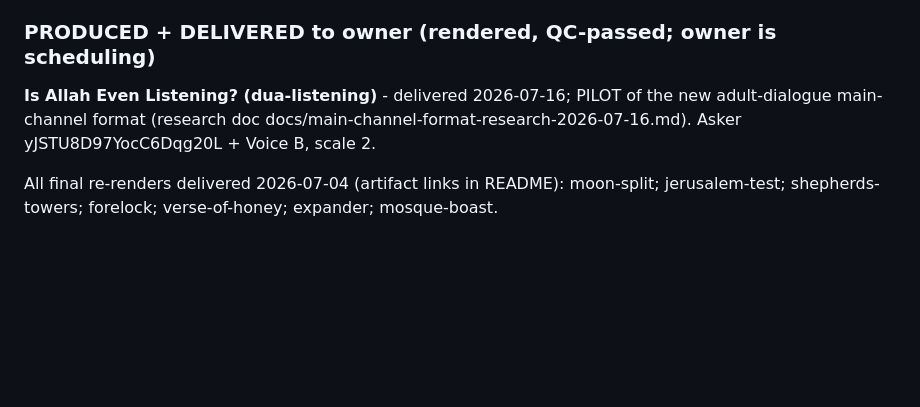
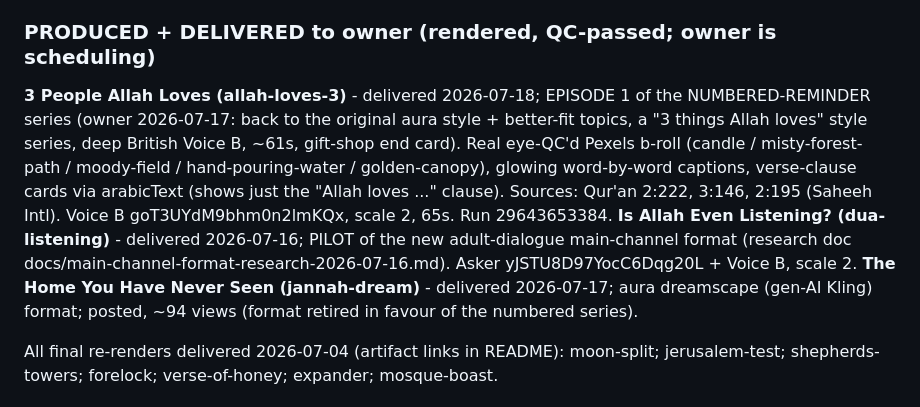
Before and after one commit to azizsophia/Video_maker, a Markdown page: docs/content-calendar.md, the part around the change. Drawn GitHub-style; blank space fills up the shorter version.

Commit message:
tracker: mark ep1 '3 People Allah Loves' delivered (numbered-reminder series, Voice B, 65s)
Co-Authored-By: Claude Opus 4.8 <noreply@anthropic.com>
Claude-Session: https://claude.ai/code/session_015SHKkpRDeAMPQgzbQJ8Wr2

```diff
--- a/docs/content-calendar.md
+++ b/docs/content-calendar.md
@@ -43,7 +43,9 @@ Green Arabia; Constantinople; Lowest land on Earth (Ar-Rum);
 
 ### PRODUCED + DELIVERED to owner (rendered, QC-passed; owner is scheduling)
 
+**3 People Allah Loves (allah-loves-3)** - delivered 2026-07-18; EPISODE 1 of the NUMBERED-REMINDER series (owner 2026-07-17: back to the original aura style + better-fit topics, a "3 things Allah loves" style series, deep British Voice B, ~61s, gift-shop end card). Real eye-QC'd Pexels b-roll (candle / misty-forest-path / moody-field / hand-pouring-water / golden-canopy), glowing word-by-word captions, verse-clause cards via arabicText (shows just the "Allah loves ..." clause). Sources: Qur'an 2:222, 3:146, 2:195 (Saheeh Intl). Voice B goT3UYdM9bhm0n2lmKQx, scale 2, 65s. Run 29643653384.
 **Is Allah Even Listening? (dua-listening)** - delivered 2026-07-16; PILOT of the new adult-dialogue main-channel format (research doc docs/main-channel-format-research-2026-07-16.md). Asker yJSTU8D97YocC6Dqg20L + Voice B, scale 2.
+**The Home You Have Never Seen (jannah-dream)** - delivered 2026-07-17; aura dreamscape (gen-AI Kling) format; posted, ~94 views (format retired in favour of the numbered series).
 
 All final re-renders delivered 2026-07-04 (artifact links in README):
 moon-split; jerusalem-test; shepherds-towers; forelock; verse-of-honey;
```
